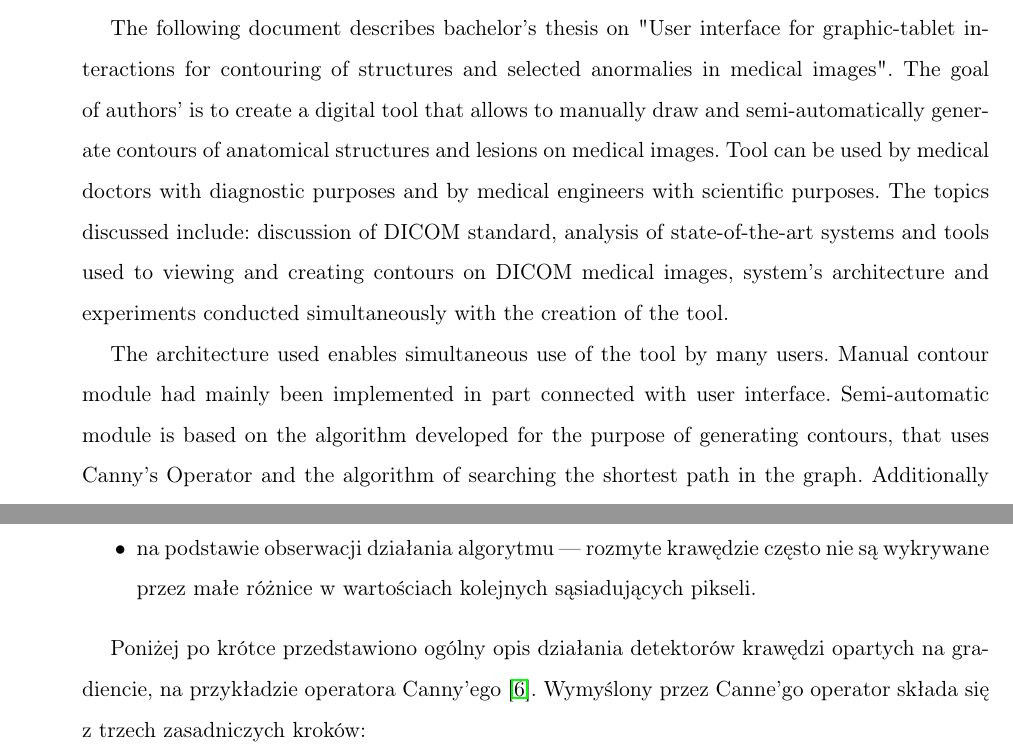
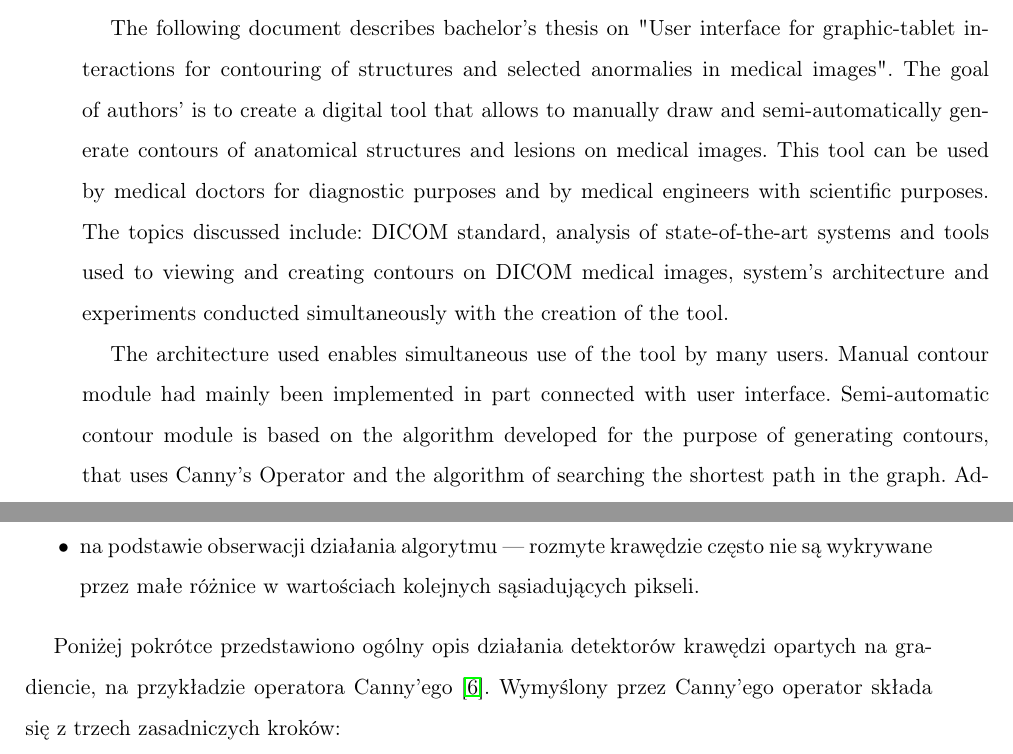
Before and after one commit to SwierczewskiTomasz/BachelorThesisDicomWebContour, a LaTeX thesis (Thesis/Tekst/thesis_pl.tex): two parts of pages 5 and 33 of 88 before the commit and two parts of pages 5 and 32 of 87 after it, joined at a grey line, cut so that both start at the same text. Compiled offline with pdfLaTeX.

Commit message:
Zmiany w ang wersji

```diff
--- a/Thesis/Tekst/thesis_pl.tex
+++ b/Thesis/Tekst/thesis_pl.tex
@@ -265,15 +265,15 @@ opisujących obrysowane regiony zainteresowania w obrazach.
 The following document describes bachelor's thesis on~"\title". The goal of~authors'
 is~to~create a~digital tool that allows to~manually draw and semi-automatically generate
 contours of anatomical structures and lesions on~medical images.
-Tool can be used by medical doctors with diagnostic purposes and by medical engineers
-with scientific purposes. The topics discussed include: discussion
-of~DICOM standard, analysis of~state-of-the-art systems and tools used to~viewing
+This tool can be used by medical doctors for diagnostic purposes and by medical engineers
+with scientific purposes. The topics discussed include:
+DICOM standard, analysis of~state-of-the-art systems and tools used to~viewing
 and creating contours on~DICOM medical images, system's architecture and experiments
 conducted simultaneously with the creation of~the tool.
 
 The architecture used enables simultaneous use of~the tool by~many users.
 Manual contour module had mainly been implemented in part connected with user interface.
-Semi-automatic module is based on the algorithm developed for the~purpose of~generating contours, that uses Canny's
+Semi-automatic contour module is based on the algorithm developed for the~purpose of~generating contours, that uses Canny's
 Operator and the algorithm of~searching the shortest path in~the graph.
 Additionally statistics module was added which allows to calculate basic statistical measurements,
 describing contoured regions of interest in the images.
@@ -1005,8 +1005,8 @@ w narożnikach jest zazwyczaj zbyt mała, aby wykrywać krawędzie wokół nich,
 nie są wykrywane przez małe różnice w~wartościach kolejnych sąsiadujących pikseli.
 \end{itemize}
 
-Poniżej po krótce przedstawiono ogólny opis działania detektorów krawędzi opartych na~gradiencie,
-na~przykładzie operatora Canny'ego \cite{Canny}. Wymyślony przez Canne'go operator
+Poniżej pokrótce przedstawiono ogólny opis działania detektorów krawędzi opartych na~gradiencie,
+na~przykładzie operatora Canny'ego \cite{Canny}. Wymyślony przez Canny'ego operator
 składa się z~trzech~zasadniczych kroków:
 \begin{enumerate}%[noitemsep]
 \item Określenie wartości i~kąta gradientu \\
```
Also changed, not shown: Thesis/Tekst/thesis_pl.tex (8 more changed lines), 1 other file.
